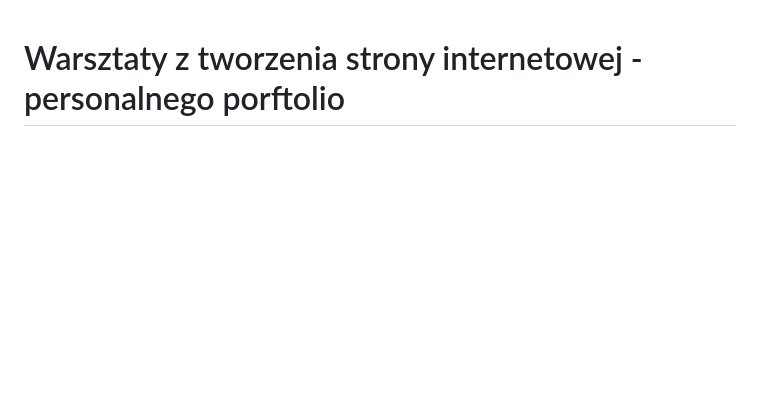
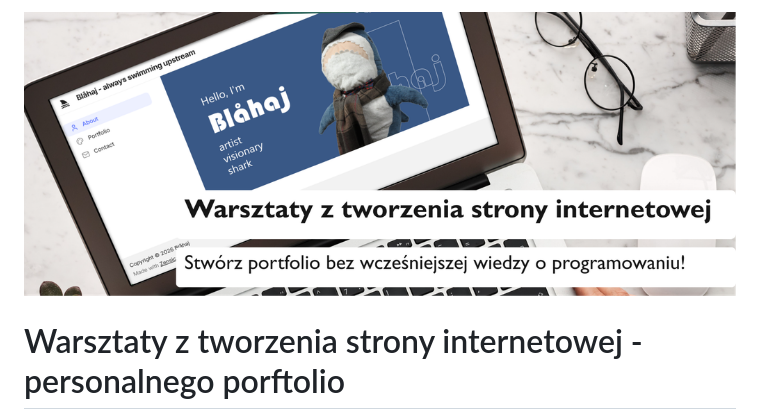
Before and after one commit to MartaSien/warsztaty-portfolio, a Markdown page: README.md, the part around the change. Rendered like a GitHub page; pictures changed too: warsztaty-portfolio.jpg (added); blank space fills up the shorter version.

Commit message:
Adjust languages, add readme image

```diff
--- a/README.md
+++ b/README.md
@@ -1,3 +1,5 @@
+![blahaj](warsztaty-portfolio.jpg)
+
 # Warsztaty z tworzenia strony internetowej - personalnego porftolio
 
 Zapraszam na darmowe warsztaty z tworzenia personalnego portfolio przy pomocy statycznego generatora strony internetowej. Warsztaty zostaną przeprowadzone na żywo, w Gdańsku, w siedzibie [Hackerspace Trójmiasto](https://hs3.pl/).
```
Also changed, not shown: docs/english/1-wstep-pelican.md (added, +89 -0 lines), docs/english/2-git.md (added, +90 -0 lines), 1 other file.
